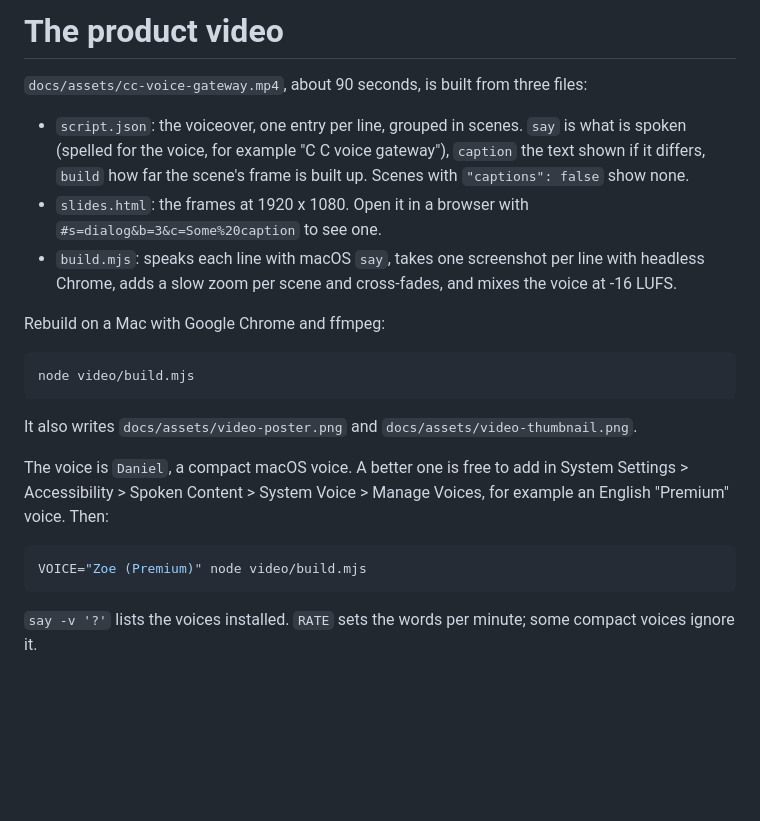
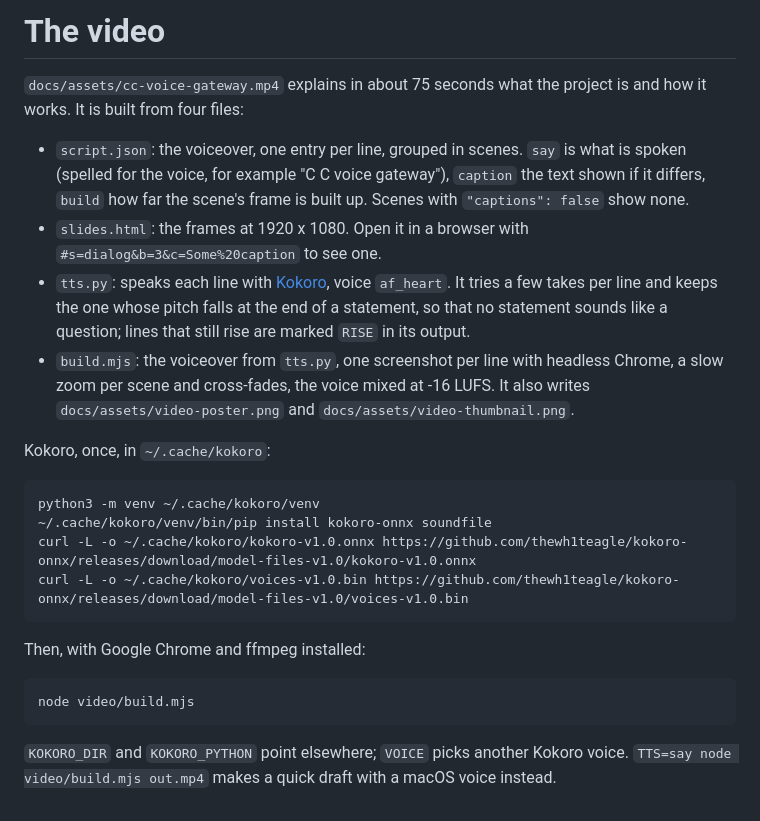
Before and after one commit to alderg/cc-voice-gateway, a Markdown page: video/README.md, the part around the change. Drawn GitHub-style; blank space fills up the shorter version.

````diff
--- a/video/README.md
+++ b/video/README.md
@@ -1,30 +1,36 @@
-# The product video
+# The video
 
-`docs/assets/cc-voice-gateway.mp4`, about 90 seconds, is built from three files:
+`docs/assets/cc-voice-gateway.mp4` explains in about 75 seconds what the project is and how it
+works. It is built from four files:
 
 - `script.json`: the voiceover, one entry per line, grouped in scenes. `say` is what is spoken
   (spelled for the voice, for example "C C voice gateway"), `caption` the text shown if it differs,
   `build` how far the scene's frame is built up. Scenes with `"captions": false` show none.
 - `slides.html`: the frames at 1920 x 1080. Open it in a browser with
   `#s=dialog&b=3&c=Some%20caption` to see one.
-- `build.mjs`: speaks each line with macOS `say`, takes one screenshot per line with headless
-  Chrome, adds a slow zoom per scene and cross-fades, and mixes the voice at -16 LUFS.
+- `tts.py`: speaks each line with [Kokoro][kokoro], voice `af_heart`. It tries a few takes per
+  line and keeps the one whose pitch falls at the end of a statement, so that no statement sounds
+  like a question; lines that still rise are marked `RISE` in its output.
+- `build.mjs`: the voiceover from `tts.py`, one screenshot per line with headless Chrome, a slow
+  zoom per scene and cross-fades, the voice mixed at -16 LUFS. It also writes
+  `docs/assets/video-poster.png` and `docs/assets/video-thumbnail.png`.
 
-Rebuild on a Mac with Google Chrome and ffmpeg:
+Kokoro, once, in `~/.cache/kokoro`:
+
+```bash
+python3 -m venv ~/.cache/kokoro/venv
+~/.cache/kokoro/venv/bin/pip install kokoro-onnx soundfile
+curl -L -o ~/.cache/kokoro/kokoro-v1.0.onnx https://github.com/thewh1teagle/kokoro-onnx/releases/download/model-files-v1.0/kokoro-v1.0.onnx
+curl -L -o ~/.cache/kokoro/voices-v1.0.bin https://github.com/thewh1teagle/kokoro-onnx/releases/download/model-files-v1.0/voices-v1.0.bin
+```
+
+Then, with Google Chrome and ffmpeg installed:
 
 ```bash
 node video/build.mjs
 ```
 
-It also writes `docs/assets/video-poster.png` and `docs/assets/video-thumbnail.png`.
+`KOKORO_DIR` and `KOKORO_PYTHON` point elsewhere; `VOICE` picks another Kokoro voice.
+`TTS=say node video/build.mjs out.mp4` makes a quick draft with a macOS voice instead.
 
-The voice is `Daniel`, a compact macOS voice. A better one is free to add in System Settings >
-Accessibility > Spoken Content > System Voice > Manage Voices, for example an English "Premium"
-voice. Then:
-
-```bash
-VOICE="Zoe (Premium)" node video/build.mjs
-```
-
-`say -v '?'` lists the voices installed. `RATE` sets the words per minute; some compact voices
-ignore it.
+[kokoro]: https://github.com/thewh1teagle/kokoro-onnx
````
Also changed, not shown: README.md (+2 -2 lines), docs/assets/video-poster.png, docs/assets/video-thumbnail.png, 6 other files.
